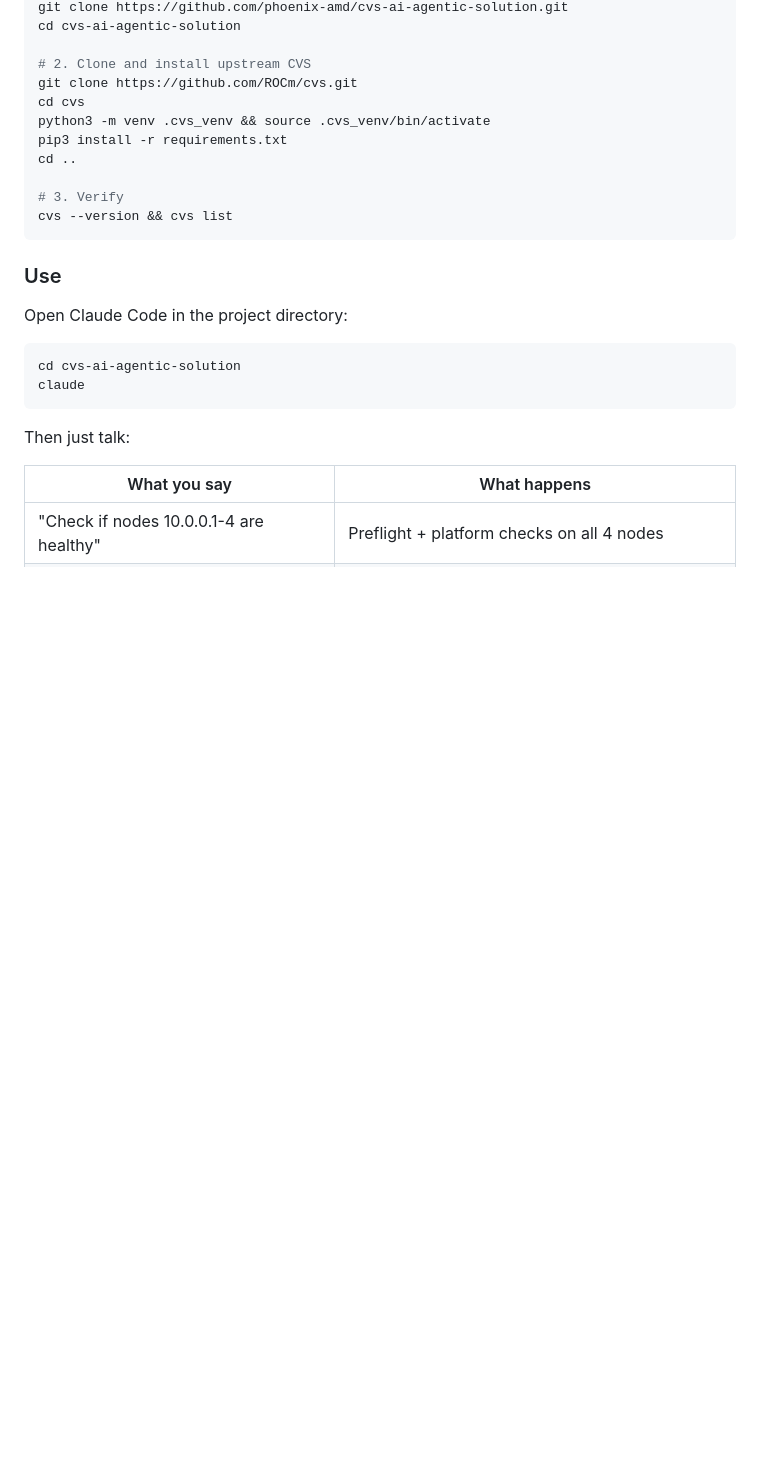
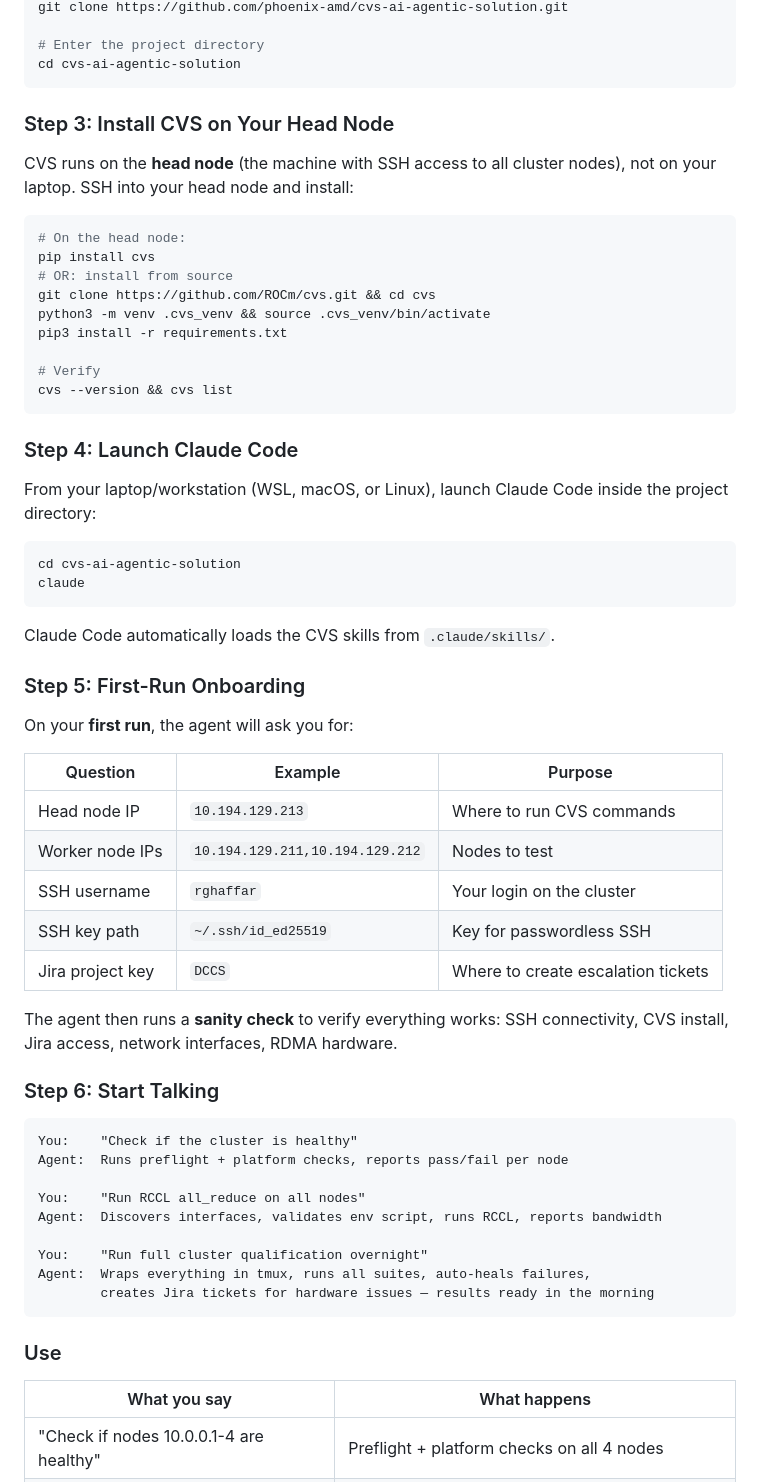
Before and after one commit to phoenix-amd/cvs-ai-agentic-solution, a Markdown page: README.md, the part around one of its changes. Rendered like a GitHub page; blank space fills up the shorter version.

````diff
--- a/README.md
+++ b/README.md
@@ -43,27 +77,68 @@ Agent:  1. Generates cluster.json with those 4 IPs
 git clone https://github.com/phoenix-amd/cvs-ai-agentic-solution.git
+
+# Enter the project directory
 cd cvs-ai-agentic-solution
+```
 
-# 2. Clone and install upstream CVS
-git clone https://github.com/ROCm/cvs.git
-cd cvs
+### Step 3: Install CVS on Your Head Node
+
+CVS runs on the **head node** (the machine with SSH access to all cluster nodes),
+not on your laptop. SSH into your head node and install:
+
+```bash
+# On the head node:
+pip install cvs
+# OR: install from source
+git clone https://github.com/ROCm/cvs.git && cd cvs
 python3 -m venv .cvs_venv && source .cvs_venv/bin/activate
 pip3 install -r requirements.txt
-cd ..
 
-# 3. Verify
+# Verify
 cvs --version && cvs list
 ```
 
-### Use
+### Step 4: Launch Claude Code
 
-Open Claude Code in the project directory:
+From your laptop/workstation (WSL, macOS, or Linux), launch Claude Code
+inside the project directory:
 
 ```bash
 cd cvs-ai-agentic-solution
 claude
 ```
 
-Then just talk:
+Claude Code automatically loads the CVS skills from `.claude/skills/`.
+
+### Step 5: First-Run Onboarding
+
+On your **first run**, the agent will ask you for:
+
+| Question | Example | Purpose |
+|----------|---------|---------|
+| Head node IP | `10.194.129.213` | Where to run CVS commands |
+| Worker node IPs | `10.194.129.211,10.194.129.212` | Nodes to test |
+| SSH username | `rghaffar` | Your login on the cluster |
+| SSH key path | `~/.ssh/id_ed25519` | Key for passwordless SSH |
+| Jira project key | `DCCS` | Where to create escalation tickets |
+
+The agent then runs a **sanity check** to verify everything works:
+SSH connectivity, CVS install, Jira access, network interfaces, RDMA hardware.
+
+### Step 6: Start Talking
+
+```
+You:    "Check if the cluster is healthy"
+Agent:  Runs preflight + platform checks, reports pass/fail per node
+
+You:    "Run RCCL all_reduce on all nodes"
+Agent:  Discovers interfaces, validates env script, runs RCCL, reports bandwidth
+
+You:    "Run full cluster qualification overnight"
+Agent:  Wraps everything in tmux, runs all suites, auto-heals failures,
+        creates Jira tickets for hardware issues — results ready in the morning
+```
+
+### Use
 
 | What you say | What happens |
 |-------------|-------------|
````
Also changed, not shown: other parts of README.md (+94 -62 lines), 1 other file.
